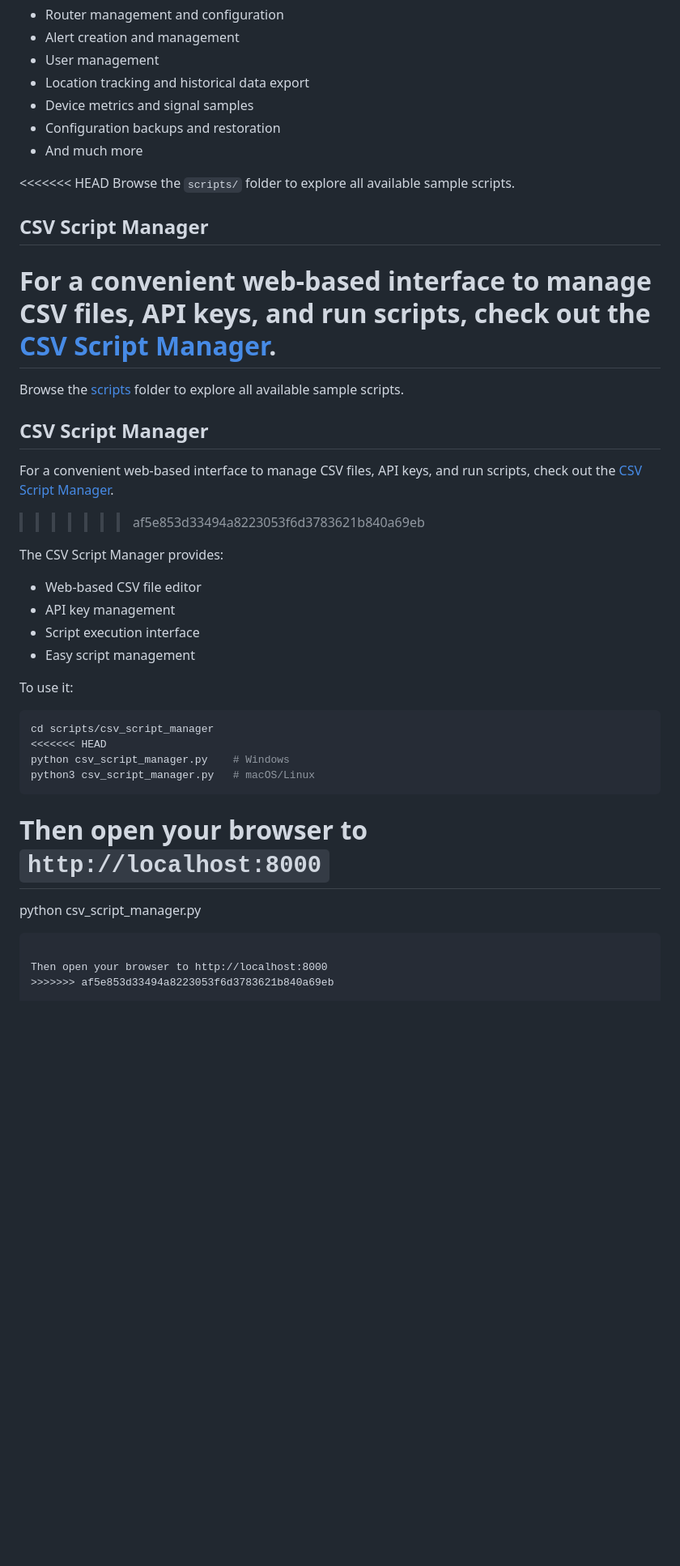
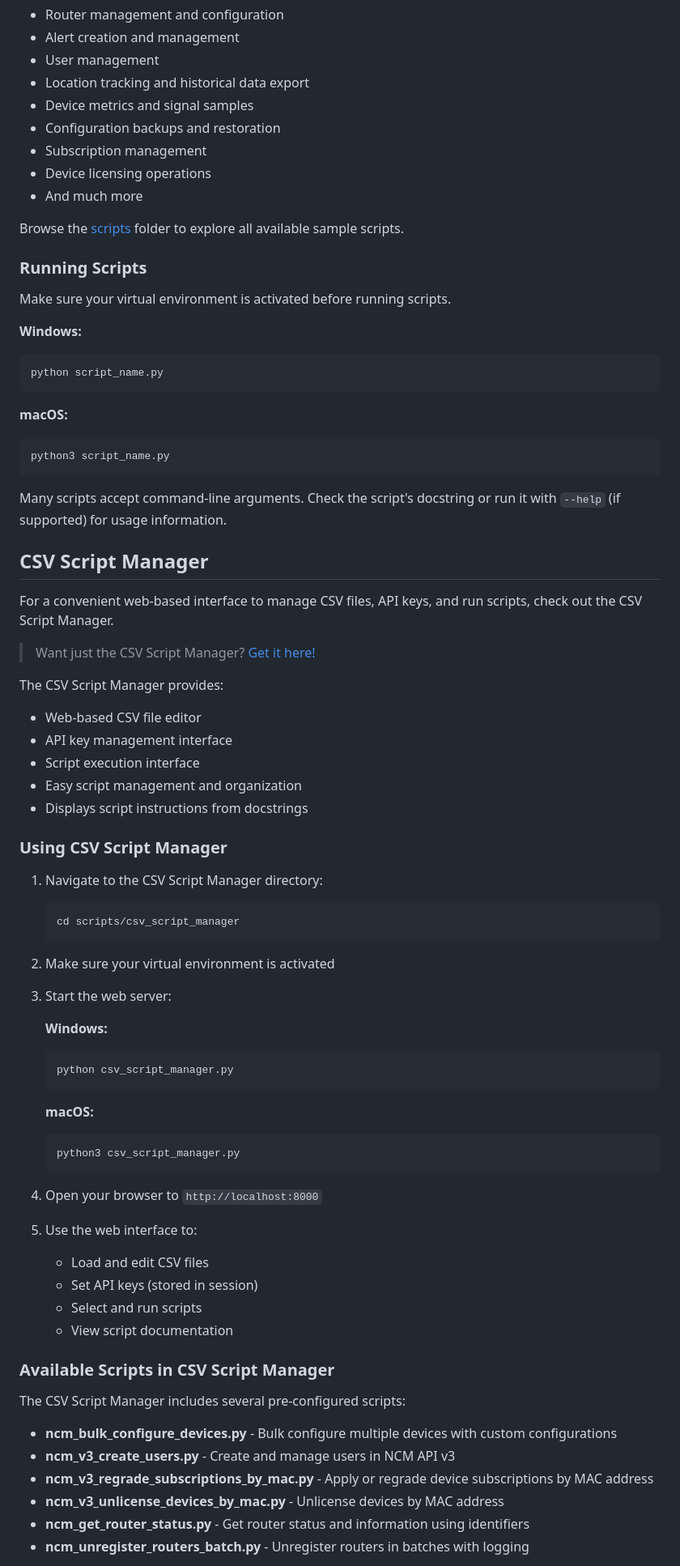
Before and after one commit to cradlepoint/api-samples, a Markdown page: README.md, the part around one of its changes. Shown at 81% size. GitHub-like rendering; blank space fills up the shorter version.

````diff
--- a/README.md
+++ b/README.md
@@ -37,40 +104,77 @@ This repository contains many sample scripts in the `scripts` folder that demons
 - Location tracking and historical data export
 - Device metrics and signal samples
 - Configuration backups and restoration
+- Subscription management
+- Device licensing operations
 - And much more
 
-<<<<<<< HEAD
-Browse the `scripts/` folder to explore all available sample scripts.
+Browse the [scripts](scripts/) folder to explore all available sample scripts.
+
+### Running Scripts
+
+Make sure your virtual environment is activated before running scripts.
+
+**Windows:**
+```cmd
+python script_name.py
+```
+
+**macOS:**
+```bash
+python3 script_name.py
+```
+
+Many scripts accept command-line arguments. Check the script's docstring or run it with `--help` (if supported) for usage information.
 
 ## CSV Script Manager
 
-For a convenient web-based interface to manage CSV files, API keys, and run scripts, check out the [CSV Script Manager](scripts/csv_script_manager/README.md).
-=======
-Browse the [scripts](scripts/) folder to explore all available sample scripts.
-
-## CSV Script Manager
-
-For a convenient web-based interface to manage CSV files, API keys, and run scripts, check out the [CSV Script Manager](scripts/csv_script_manager).
->>>>>>> af5e853d33494a8223053f6d3783621b840a69eb
+For a convenient web-based interface to manage CSV files, API keys, and run scripts, check out the CSV Script Manager.
+> Want just the CSV Script Manager?  [Get it here!](https://github.com/phate999/csv_script_manager)
 
 The CSV Script Manager provides:
 - Web-based CSV file editor
-- API key management
+- API key management interface
 - Script execution interface
-- Easy script management
+- Easy script management and organization
+- Displays script instructions from docstrings
 
-To use it:
-```bash
-cd scripts/csv_script_manager
-<<<<<<< HEAD
-python csv_script_manager.py    # Windows
-python3 csv_script_manager.py   # macOS/Linux
-```
+### Using CSV Script Manager
 
-Then open your browser to `http://localhost:8000`
-=======
-python csv_script_manager.py
-```
+1. Navigate to the CSV Script Manager directory:
+   ```bash
+   cd scripts/csv_script_manager
+   ```
 
-Then open your browser to http://localhost:8000
->>>>>>> af5e853d33494a8223053f6d3783621b840a69eb
+2. Make sure your virtual environment is activated
+
+3. Start the web server:
+
+   **Windows:**
+   ```cmd
+   python csv_script_manager.py
+   ```
+
+   **macOS:**
+   ```bash
+   python3 csv_script_manager.py
+   ```
+
+4. Open your browser to `http://localhost:8000`
+
+5. Use the web interface to:
+   - Load and edit CSV files
+   - Set API keys (stored in session)
+   - Select and run scripts
+   - View script documentation
+
+### Available Scripts in CSV Script Manager
+
+The CSV Script Manager includes several pre-configured scripts:
+
+- **ncm_bulk_configure_devices.py** - Bulk configure multiple devices with custom configurations
+- **ncm_v3_create_users.py** - Create and manage users in NCM API v3
+- **ncm_v3_regrade_subscriptions_by_mac.py** - Apply or regrade device subscriptions by MAC address
+- **ncm_v3_unlicense_devices_by_mac.py** - Unlicense devices by MAC address
+- **ncm_get_router_status.py** - Get router status and information using identifiers
+- **ncm_unregister_routers_batch.py** - Unregister routers in batches with logging
+
````
Also changed, not shown: other parts of README.md (+96 -84 lines).
